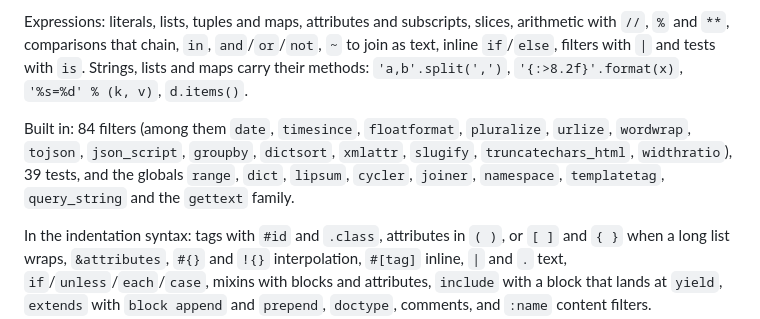
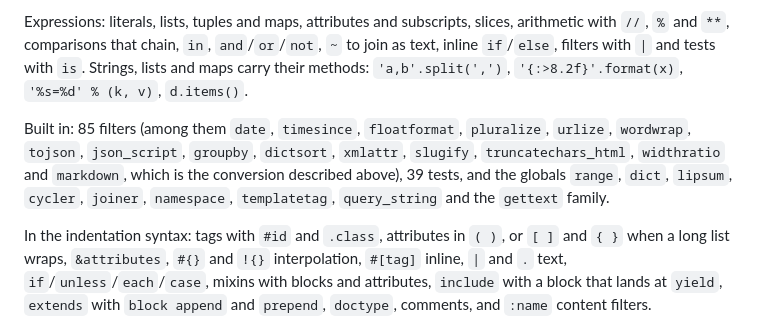
Before and after one commit to moonbitstack/moonpug, a Markdown page: README.md, the part around the change. Rendered like a GitHub page.

Commit message:
docs(moonpug): the filter count, which the markdown filter moved to eighty-five.
Signed-off-by: Leo Cheng (heke1228) <chengkelfan@qq.com>

```diff
--- a/README.md
+++ b/README.md
@@ -185,7 +185,7 @@ Statements: `if`/`elif`/`else`, `for`/`else` with `loop`, `break`, `continue`, `
 
 Expressions: literals, lists, tuples and maps, attributes and subscripts, slices, arithmetic with `//`, `%` and `**`, comparisons that chain, `in`, `and`/`or`/`not`, `~` to join as text, inline `if`/`else`, filters with `|` and tests with `is`. Strings, lists and maps carry their methods: `'a,b'.split(',')`, `'{:>8.2f}'.format(x)`, `'%s=%d' % (k, v)`, `d.items()`.
 
-Built in: 84 filters (among them `date`, `timesince`, `floatformat`, `pluralize`, `urlize`, `wordwrap`, `tojson`, `json_script`, `groupby`, `dictsort`, `xmlattr`, `slugify`, `truncatechars_html`, `widthratio`), 39 tests, and the globals `range`, `dict`, `lipsum`, `cycler`, `joiner`, `namespace`, `templatetag`, `query_string` and the `gettext` family.
+Built in: 85 filters (among them `date`, `timesince`, `floatformat`, `pluralize`, `urlize`, `wordwrap`, `tojson`, `json_script`, `groupby`, `dictsort`, `xmlattr`, `slugify`, `truncatechars_html`, `widthratio` and `markdown`, which is the conversion described above), 39 tests, and the globals `range`, `dict`, `lipsum`, `cycler`, `joiner`, `namespace`, `templatetag`, `query_string` and the `gettext` family.
 
 In the indentation syntax: tags with `#id` and `.class`, attributes in `( )`, or `[ ]` and `{ }` when a long list wraps, `&attributes`, `#{}` and `!{}` interpolation, `#[tag]` inline, `|` and `.` text, `if`/`unless`/`each`/`case`, mixins with blocks and attributes, `include` with a block that lands at `yield`, `extends` with `block append` and `prepend`, `doctype`, comments, and `:name` content filters.
 
```
